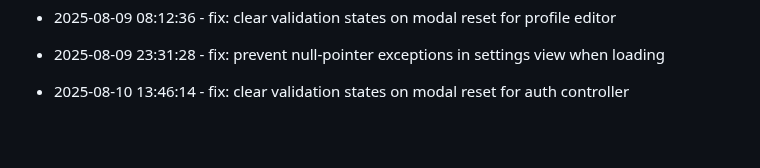
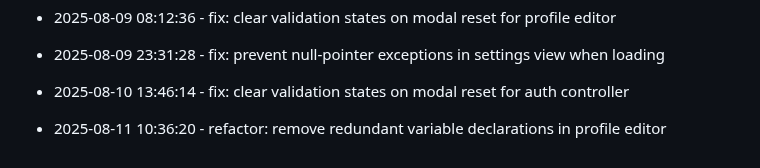
Before and after one commit to tulasiram04/Expense-Tracker, a Markdown page: progress.md, the part around the change. GitHub-like rendering; blank space fills up the shorter version.

Commit message:
refactor: remove redundant variable declarations in profile editor

```diff
--- a/progress.md
+++ b/progress.md
@@ -136,3 +136,6 @@
 
 
 * 2025-08-10 13:46:14 - fix: clear validation states on modal reset for auth controller
+
+
+* 2025-08-11 10:36:20 - refactor: remove redundant variable declarations in profile editor
```
